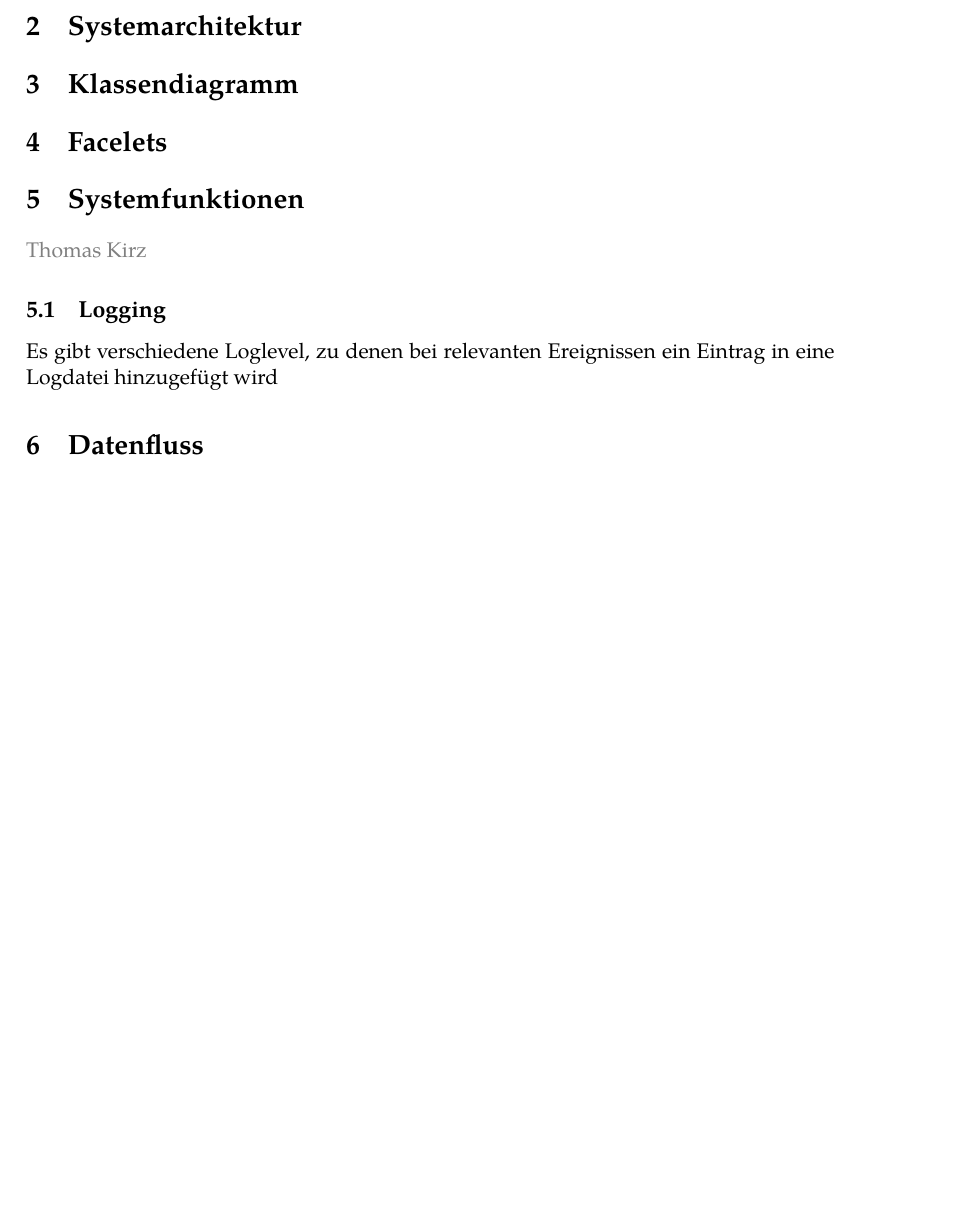
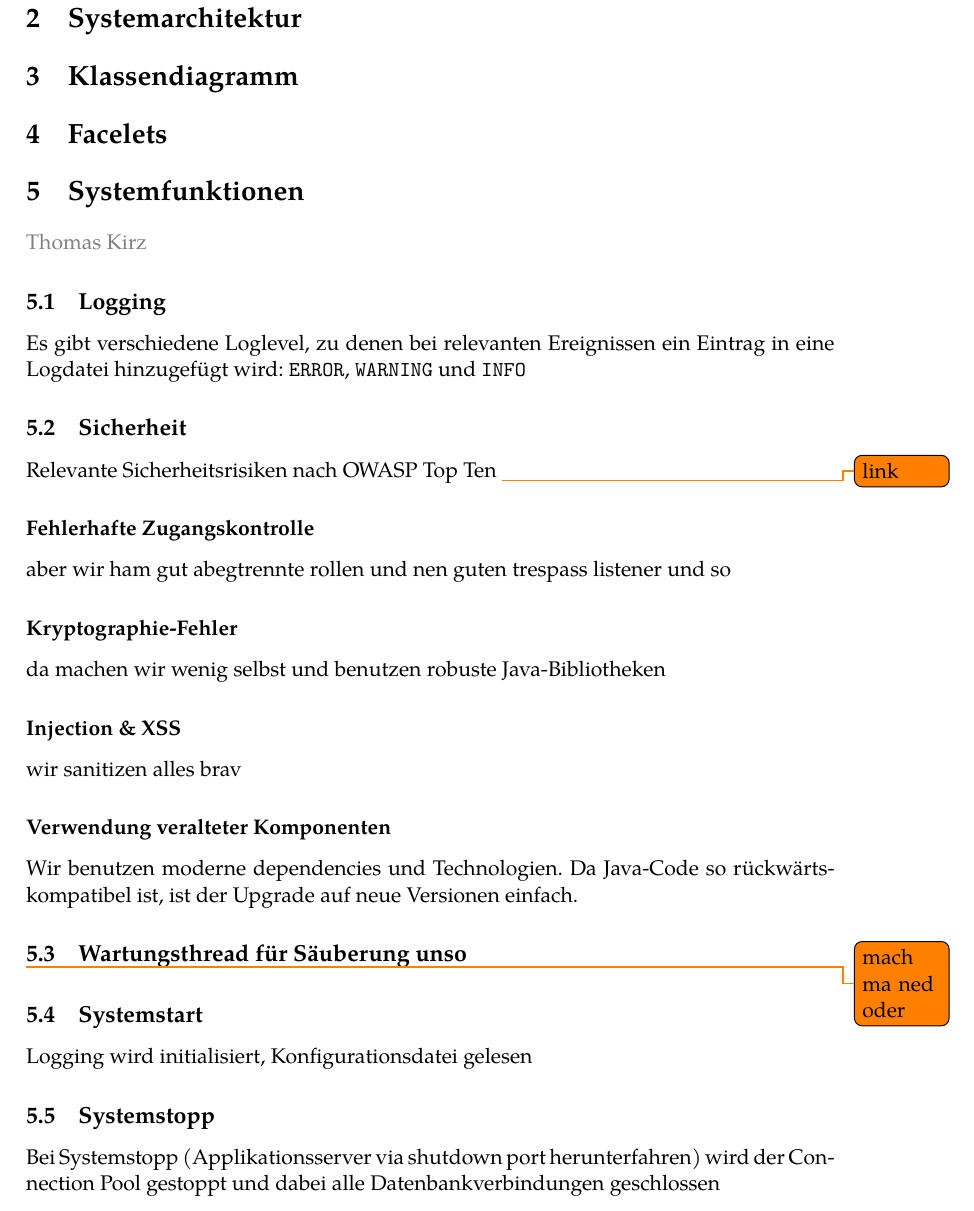
Before and after one commit to guersterst/LasEs, a LaTeX document (docs/Entwurf/Main.tex, which reads docs/Entwurf/Systemfunktionen.tex): part of page 3 of 3 before the commit and part of page 3 of 4 after it, cut so that both start at the same text, the shorter picture padded with empty space. Compiled offline with XeLaTeX.

Commit message:
Systemfunktionen outline

```diff
--- a/docs/Entwurf/Systemfunktionen.tex
+++ b/docs/Entwurf/Systemfunktionen.tex
@@ -1,4 +1,29 @@
 \localauthor{Thomas Kirz}
 
 \subsection{Logging}\label{subsec:logging}
-Es gibt verschiedene Loglevel, zu denen bei relevanten Ereignissen ein Eintrag in eine Logdatei hinzugefügt wird
+Es gibt verschiedene Loglevel, zu denen bei relevanten Ereignissen ein Eintrag in eine Logdatei hinzugefügt wird: \texttt{ERROR}, \texttt{WARNING} und \texttt{INFO}
+
+\subsection{Sicherheit}\label{subsec:sicherheit}
+Relevante Sicherheitsrisiken nach OWASP Top Ten \todo{link}
+
+\subsubsection*{Fehlerhafte Zugangskontrolle}
+aber wir ham gut abegtrennte rollen und nen guten trespass listener und so
+
+\subsubsection*{Kryptographie-Fehler}
+da machen wir wenig selbst und benutzen robuste Java-Bibliotheken
+
+\subsubsection*{Injection \& XSS}
+wir sanitizen alles brav
+
+\subsubsection*{Verwendung veralteter Komponenten}
+Wir benutzen moderne dependencies und Technologien.
+Da Java-Code so rückwärtskompatibel ist, ist der Upgrade auf neue Versionen einfach.
+
+\subsection{Wartungsthread für Säuberung unso}\label{subsec:wartungsthread}
+\todo{mach ma ned oder}
+
+\subsection{Systemstart}\label{subsec:systemstart}
+Logging wird initialisiert, Konfigurationsdatei gelesen
+
+\subsection{Systemstopp}\label{subsec:systemstopp}
+Bei Systemstopp (Applikationsserver via shutdown port herunterfahren) wird der Connection Pool gestoppt und dabei alle Datenbankverbindungen geschlossen
```
